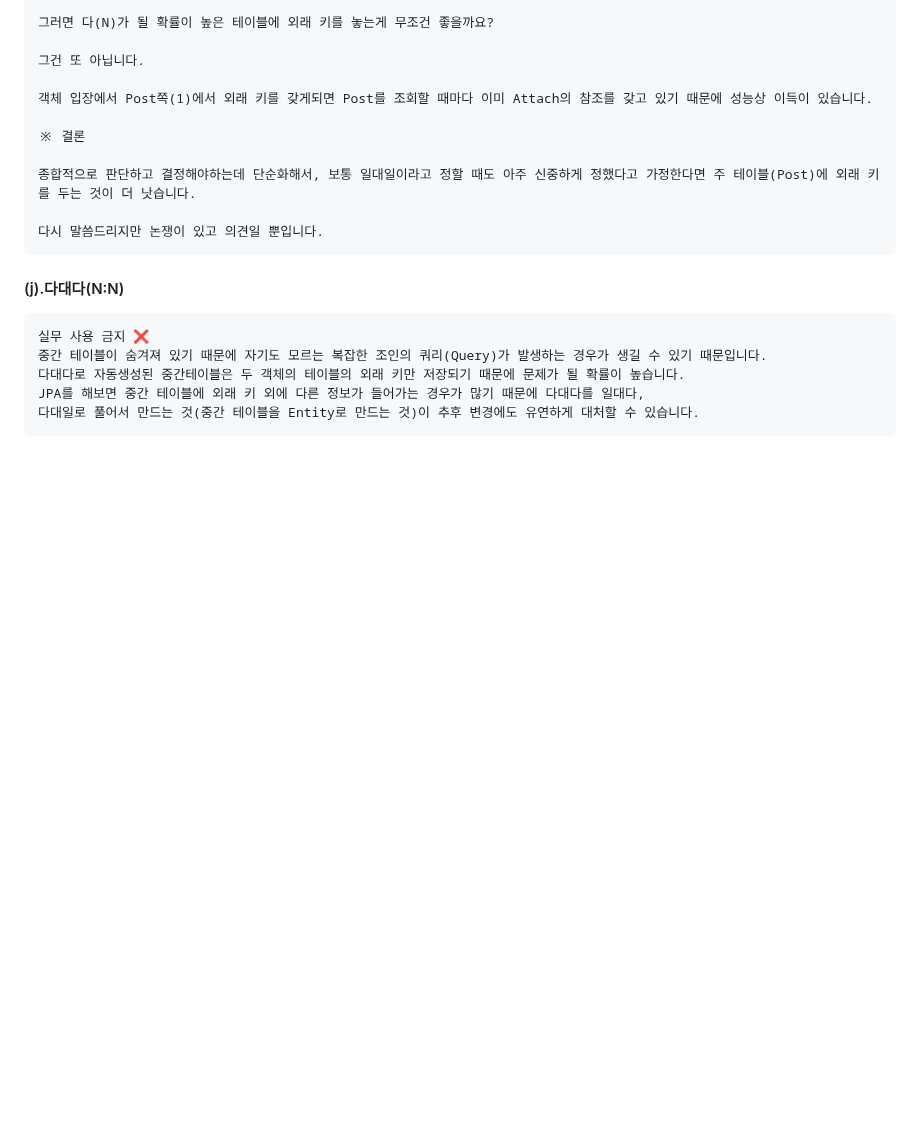
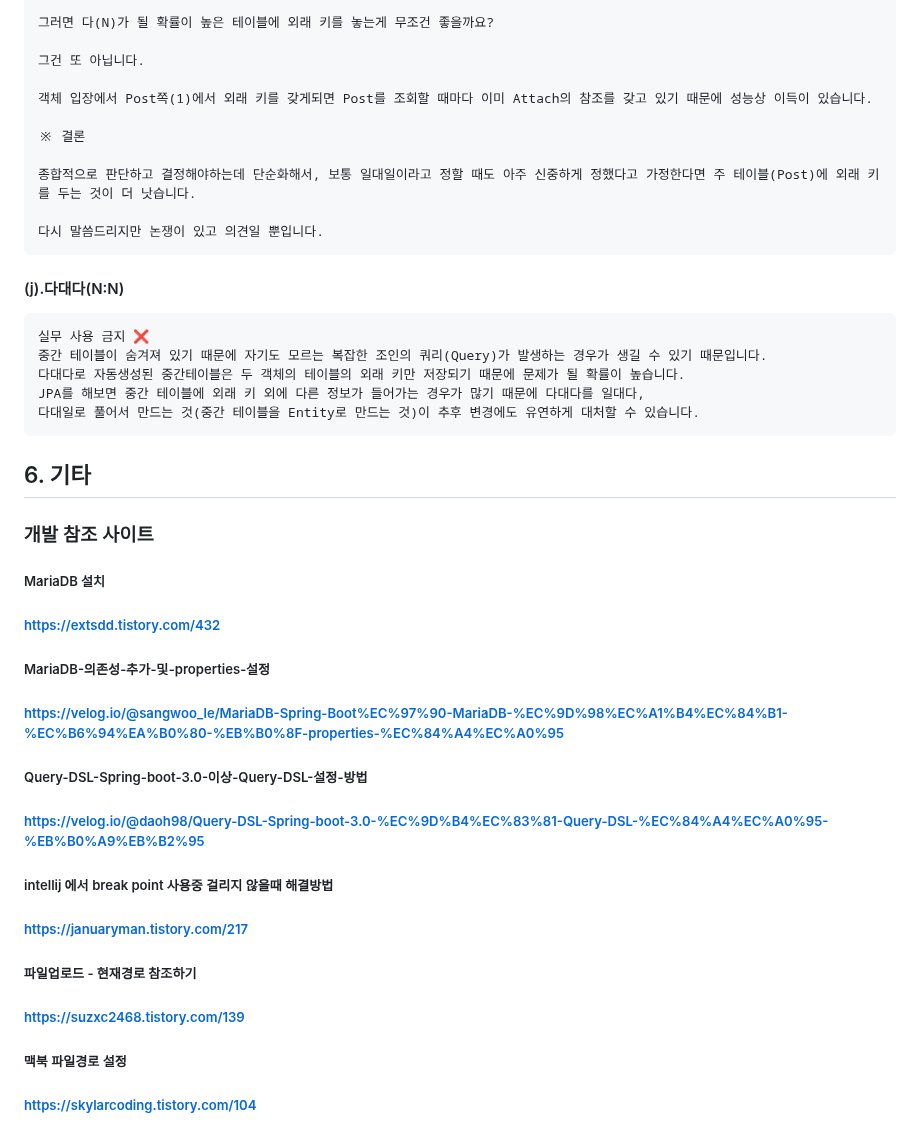
Before and after one commit to hachanghyun/springShop2, a Markdown page: README.md, the part around the change. GitHub-like rendering; blank space fills up the shorter version.

```diff
--- a/README.md
+++ b/README.md
@@ -607,3 +607,23 @@
 	다대다로 자동생성된 중간테이블은 두 객체의 테이블의 외래 키만 저장되기 때문에 문제가 될 확률이 높습니다.
  	JPA를 해보면 중간 테이블에 외래 키 외에 다른 정보가 들어가는 경우가 많기 때문에 다대다를 일대다,
   	다대일로 풀어서 만드는 것(중간 테이블을 Entity로 만드는 것)이 추후 변경에도 유연하게 대처할 수 있습니다.
+
+## 6. 기타
+### 개발 참조 사이트
+##### MariaDB 설치
+##### https://extsdd.tistory.com/432
+
+##### MariaDB-의존성-추가-및-properties-설정
+##### https://velog.io/@sangwoo_le/MariaDB-Spring-Boot%EC%97%90-MariaDB-%EC%9D%98%EC%A1%B4%EC%84%B1-%EC%B6%94%EA%B0%80-%EB%B0%8F-properties-%EC%84%A4%EC%A0%95
+
+##### Query-DSL-Spring-boot-3.0-이상-Query-DSL-설정-방법
+##### https://velog.io/@daoh98/Query-DSL-Spring-boot-3.0-%EC%9D%B4%EC%83%81-Query-DSL-%EC%84%A4%EC%A0%95-%EB%B0%A9%EB%B2%95
+
+##### intellij 에서 break point 사용중 걸리지 않을때 해결방법
+##### https://januaryman.tistory.com/217
+
+##### 파일업로드 - 현재경로 참조하기
+##### https://suzxc2468.tistory.com/139
+
+##### 맥북 파일경로 설정
+##### https://skylarcoding.tistory.com/104
```
